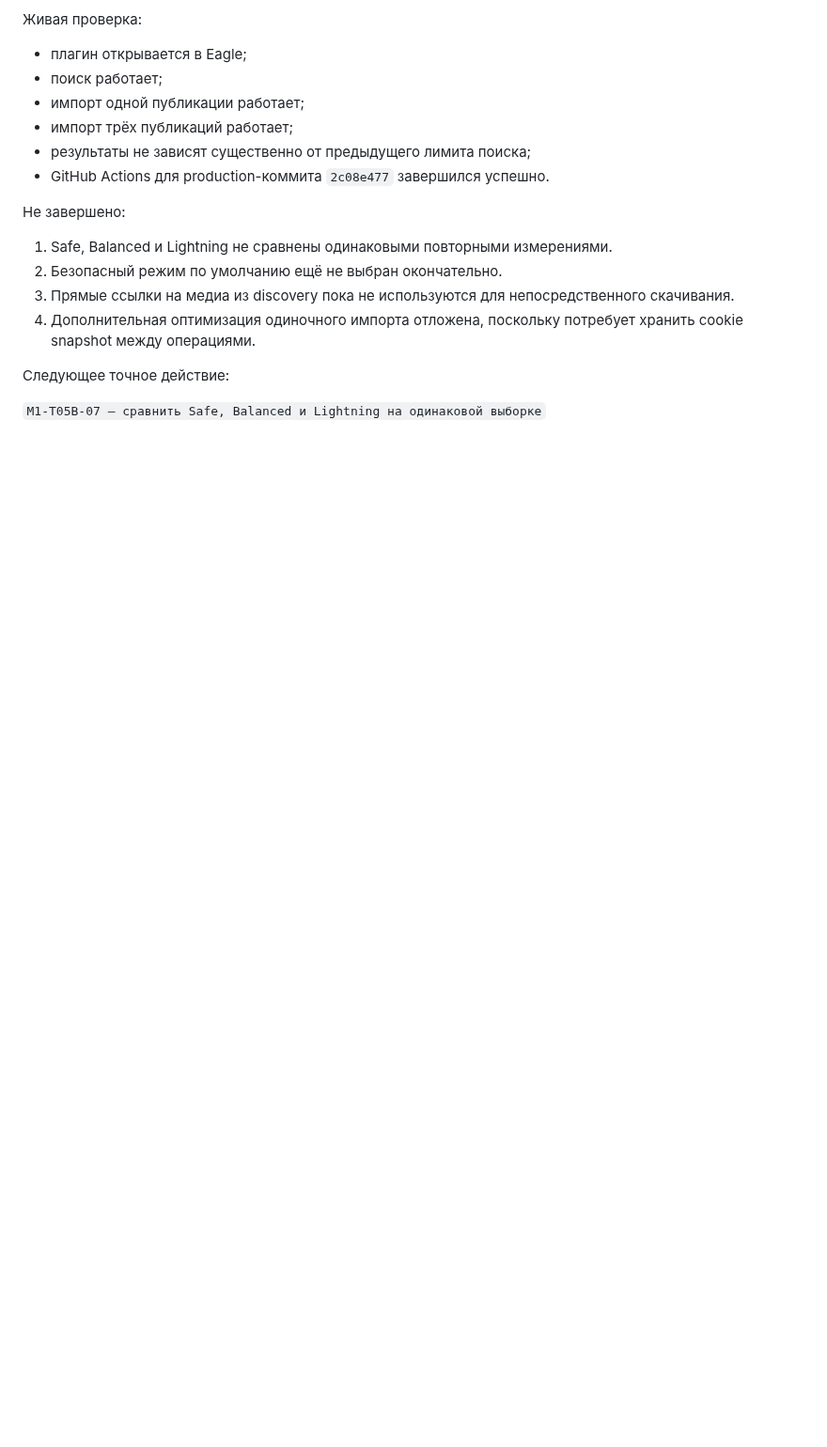
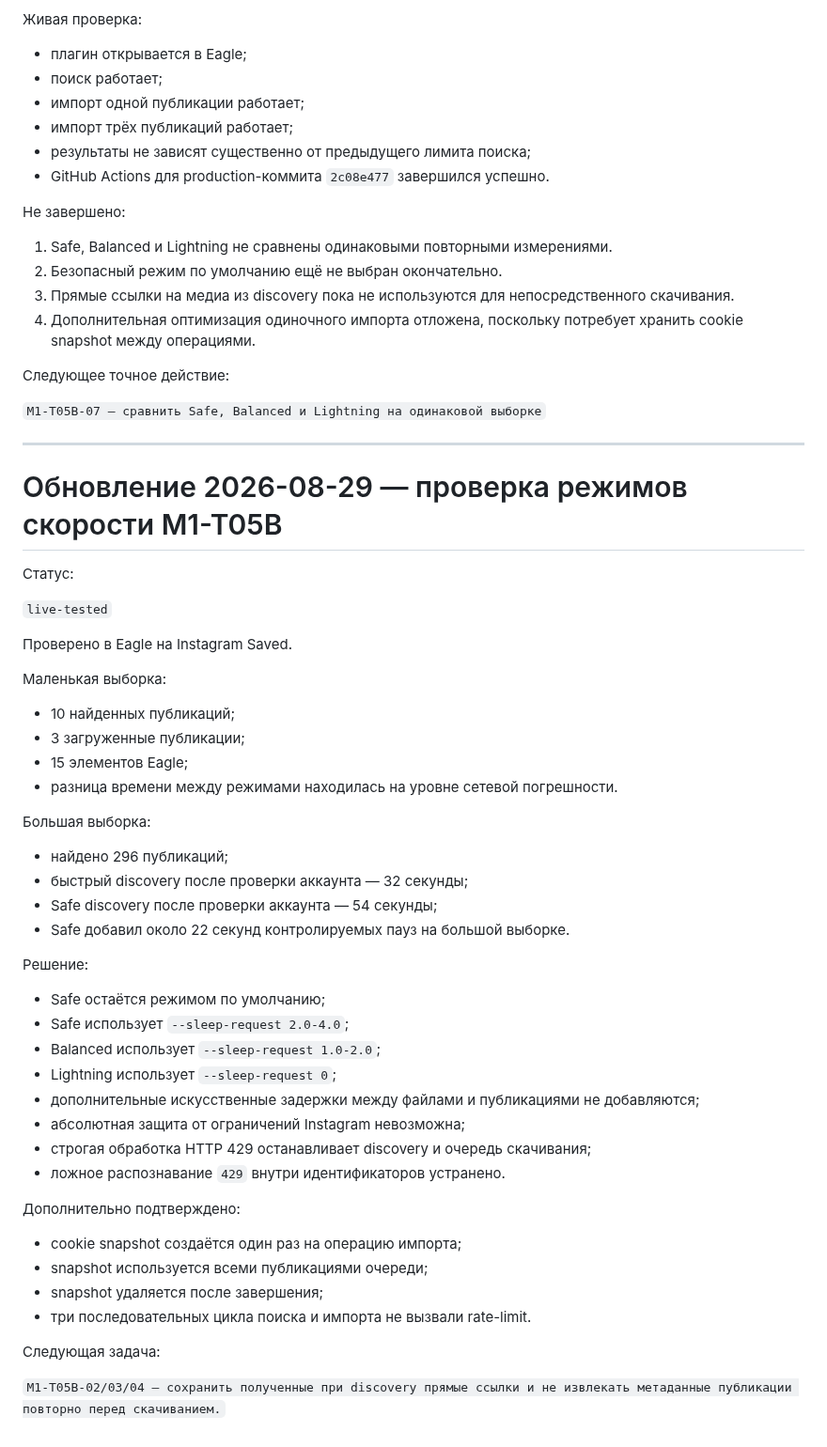
Before and after one commit to Rellese/reference-sync, a Markdown page: STATUS.md, the part around one of its changes. Shown at 94% size. Drawn GitHub-style; blank space fills up the shorter version.

Commit message:
M1-T05B: record speed profile verification

```diff
--- a/STATUS.md
+++ b/STATUS.md
@@ -1337,3 +1338,50 @@ Baseline поиска до оптимизации:
 Следующее точное действие:
 
 `M1-T05B-07 — сравнить Safe, Balanced и Lightning на одинаковой выборке`
+
+
+---
+
+# Обновление 2026-08-29 — проверка режимов скорости M1-T05B
+
+Статус:
+
+`live-tested`
+
+Проверено в Eagle на Instagram Saved.
+
+Маленькая выборка:
+
+- 10 найденных публикаций;
+- 3 загруженные публикации;
+- 15 элементов Eagle;
+- разница времени между режимами находилась на уровне сетевой погрешности.
+
+Большая выборка:
+
+- найдено 296 публикаций;
+- быстрый discovery после проверки аккаунта — 32 секунды;
+- Safe discovery после проверки аккаунта — 54 секунды;
+- Safe добавил около 22 секунд контролируемых пауз на большой выборке.
+
+Решение:
+
+- Safe остаётся режимом по умолчанию;
+- Safe использует `--sleep-request 2.0-4.0`;
+- Balanced использует `--sleep-request 1.0-2.0`;
+- Lightning использует `--sleep-request 0`;
+- дополнительные искусственные задержки между файлами и публикациями не добавляются;
+- абсолютная защита от ограничений Instagram невозможна;
+- строгая обработка HTTP 429 останавливает discovery и очередь скачивания;
+- ложное распознавание `429` внутри идентификаторов устранено.
+
+Дополнительно подтверждено:
+
+- cookie snapshot создаётся один раз на операцию импорта;
+- snapshot используется всеми публикациями очереди;
+- snapshot удаляется после завершения;
+- три последовательных цикла поиска и импорта не вызвали rate-limit.
+
+Следующая задача:
+
+`M1-T05B-02/03/04 — сохранить полученные при discovery прямые ссылки и не извлекать метаданные публикации повторно перед скачиванием.`
```
Also changed, not shown: other parts of STATUS.md (+6 -5 lines).
